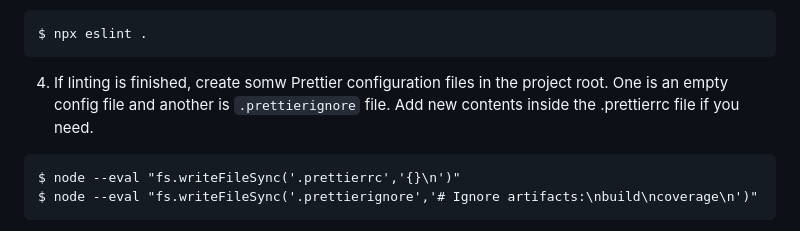
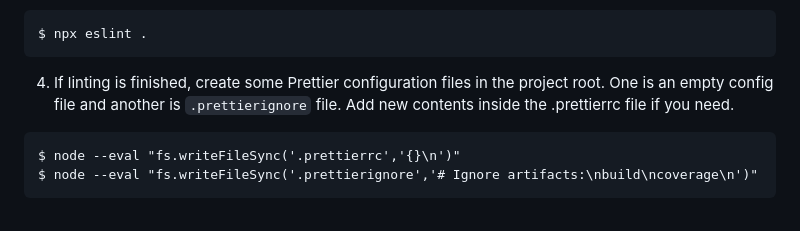
Before and after one commit to rightbear/odin_template, a Markdown page: README.md, the part around the change. Rendered like a GitHub page.

Commit message:
fix: modify misspelling in README.md

````diff
--- a/README.md
+++ b/README.md
@@ -79,7 +79,7 @@ $ touch eslint.config.js
 $ npx eslint .
 ```
 
-4. If linting is finished, create somw Prettier configuration files in the project root. One is an empty config file and another is `.prettierignore` file. Add new contents inside the .prettierrc file if you need.
+4. If linting is finished, create some Prettier configuration files in the project root. One is an empty config file and another is `.prettierignore` file. Add new contents inside the .prettierrc file if you need.
 
 ```
 $ node --eval "fs.writeFileSync('.prettierrc','{}\n')"
````
